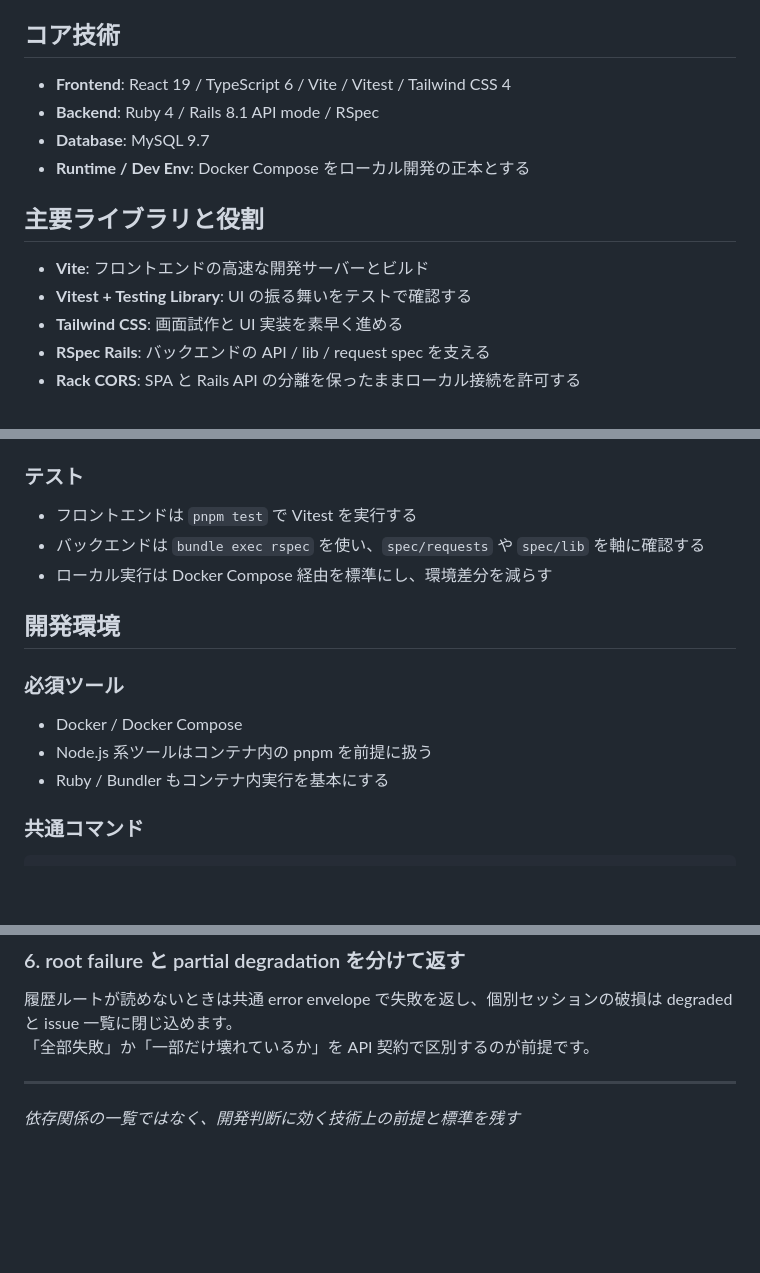
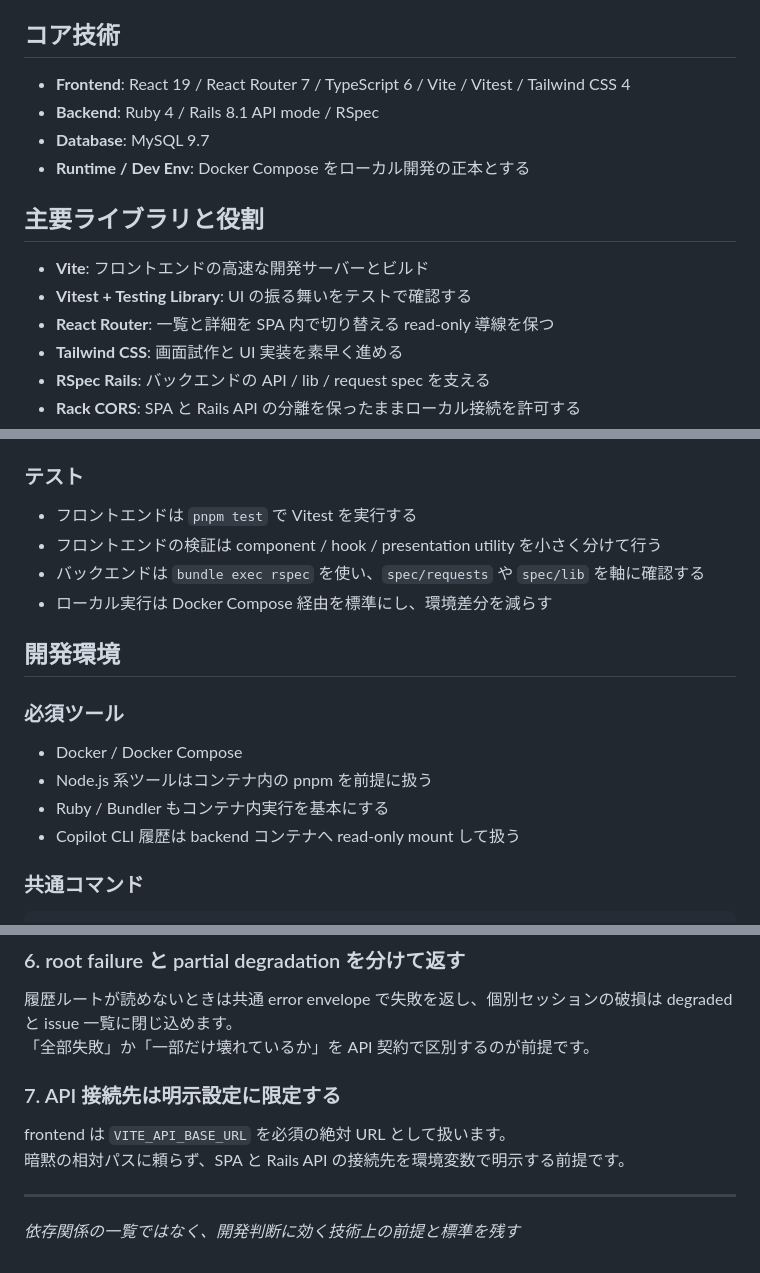
Before and after one commit to KentaOsabe-Personal/copilot-cli-history, a Markdown page: .kiro/steering/tech.md, 3 parts joined by grey strips. Drawn GitHub-style; blank space fills up the shorter version.

```diff
--- a/.kiro/steering/tech.md
+++ b/.kiro/steering/tech.md
@@ -9,7 +9,7 @@ updated_at: 2026-04-27
 
 ## コア技術
 
-- **Frontend**: React 19 / TypeScript 6 / Vite / Vitest / Tailwind CSS 4
+- **Frontend**: React 19 / React Router 7 / TypeScript 6 / Vite / Vitest / Tailwind CSS 4
 - **Backend**: Ruby 4 / Rails 8.1 API mode / RSpec
 - **Database**: MySQL 9.7
 - **Runtime / Dev Env**: Docker Compose をローカル開発の正本とする
@@ -18,6 +18,7 @@ updated_at: 2026-04-27
 
 - **Vite**: フロントエンドの高速な開発サーバーとビルド
 - **Vitest + Testing Library**: UI の振る舞いをテストで確認する
+- **React Router**: 一覧と詳細を SPA 内で切り替える read-only 導線を保つ
 - **Tailwind CSS**: 画面試作と UI 実装を素早く進める
 - **RSpec Rails**: バックエンドの API / lib / request spec を支える
 - **Rack CORS**: SPA と Rails API の分離を保ったままローカル接続を許可する
@@ -39,6 +40,7 @@ updated_at: 2026-04-27
 ### テスト
 
 - フロントエンドは `pnpm test` で Vitest を実行する
+- フロントエンドの検証は component / hook / presentation utility を小さく分けて行う
 - バックエンドは `bundle exec rspec` を使い、`spec/requests` や `spec/lib` を軸に確認する
 - ローカル実行は Docker Compose 経由を標準にし、環境差分を減らす
 
@@ -49,6 +51,7 @@ updated_at: 2026-04-27
 - Docker / Docker Compose
 - Node.js 系ツールはコンテナ内の pnpm を前提に扱う
 - Ruby / Bundler もコンテナ内実行を基本にする
+- Copilot CLI 履歴は backend コンテナへ read-only mount して扱う
 
 ### 共通コマンド
 
@@ -102,5 +105,10 @@ UI や controller で format 分岐を増やすより、`copilot_history` 配下
 履歴ルートが読めないときは共通 error envelope で失敗を返し、個別セッションの破損は degraded と issue 一覧に閉じ込めます。
 「全部失敗」か「一部だけ壊れているか」を API 契約で区別するのが前提です。
 
+### 7. API 接続先は明示設定に限定する
+
+frontend は `VITE_API_BASE_URL` を必須の絶対 URL として扱います。
+暗黙の相対パスに頼らず、SPA と Rails API の接続先を環境変数で明示する前提です。
+
 ---
 _依存関係の一覧ではなく、開発判断に効く技術上の前提と標準を残す_
```
Also changed, not shown: other parts of .kiro/steering/tech.md (+1 -1 lines), .kiro/steering/product.md (+10 -4 lines), .kiro/steering/structure.md (+11 -4 lines).
